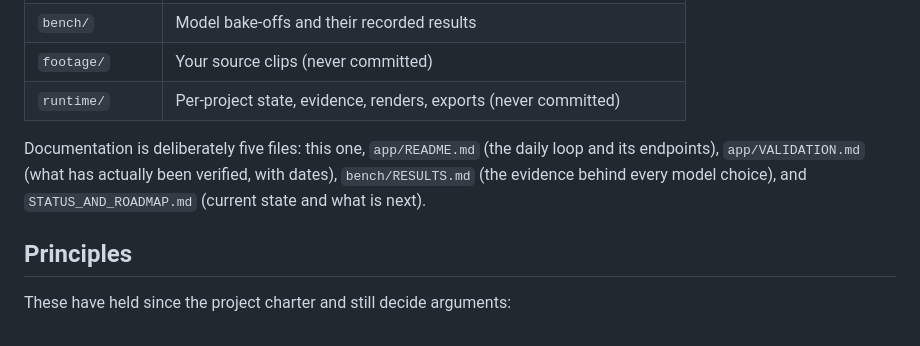
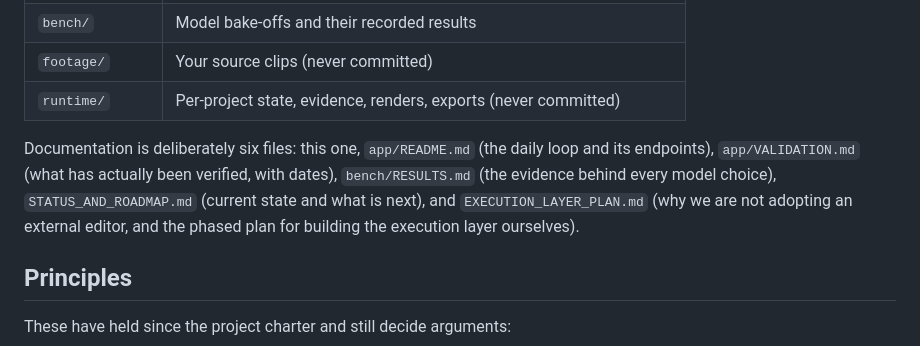
Before and after one commit to vSebas/video-edit, a Markdown page: README.md, the part around the change. GitHub-like rendering.

```diff
--- a/README.md
+++ b/README.md
@@ -47,10 +47,12 @@ docker compose run --rm app python pipeline/validate_edit.py \
 | `footage/` | Your source clips (never committed) |
 | `runtime/` | Per-project state, evidence, renders, exports (never committed) |
 
-Documentation is deliberately five files: this one, `app/README.md` (the
+Documentation is deliberately six files: this one, `app/README.md` (the
 daily loop and its endpoints), `app/VALIDATION.md` (what has actually been
 verified, with dates), `bench/RESULTS.md` (the evidence behind every model
-choice), and `STATUS_AND_ROADMAP.md` (current state and what is next).
+choice), `STATUS_AND_ROADMAP.md` (current state and what is next), and
+`EXECUTION_LAYER_PLAN.md` (why we are not adopting an external editor, and
+the phased plan for building the execution layer ourselves).
 
 ## Principles
 
```
Also changed, not shown: EXECUTION_LAYER_PLAN.md (added, +152 -0 lines), STATUS_AND_ROADMAP.md (+6 -1 lines).
